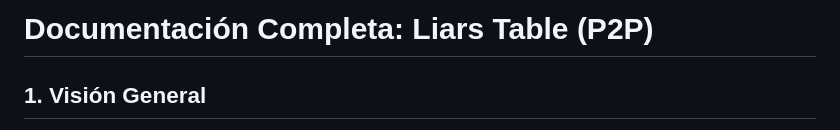
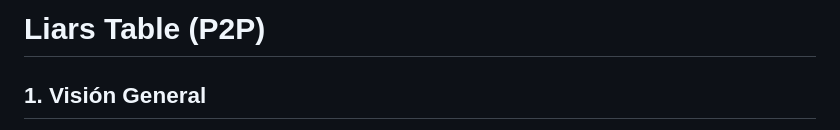
Before and after one commit to serkiolara/rocketraccoon, a Markdown page: README.md, the part around the change. Rendered like a GitHub page.

Commit message:
Cambios MD

```diff
--- a/README.md
+++ b/README.md
@@ -1,4 +1,4 @@
-**Documentación Completa: Liars Table (P2P)**
+**Liars Table (P2P)**
 =============================================
 
 **1\. Visión General**
```
